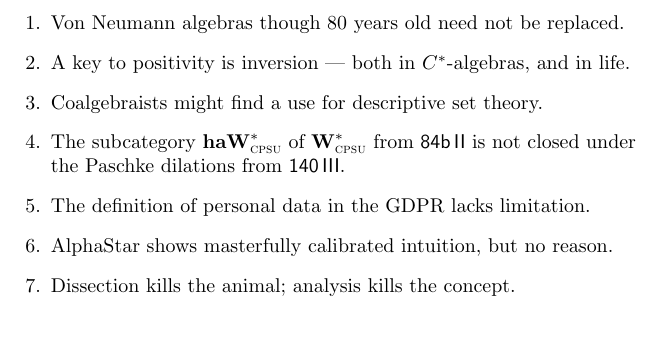
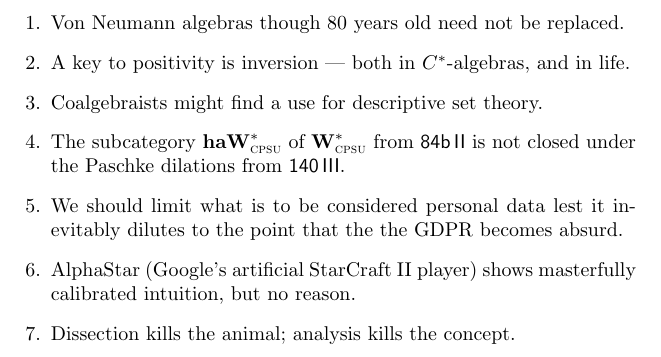
Before and after one commit to westerbaan/theses, a LaTeX document (astellingen.tex): part of the page, cut so that both start at the same text, the shorter picture padded with empty space. Compiled offline with pdfLaTeX.

Commit message:
aanpassing van stellingen na commentaar van Bart

```diff
--- a/astellingen.tex
+++ b/astellingen.tex
@@ -37,10 +37,14 @@
 %can be developed without mentioning
 %the spectral theorem.
 \item
-The definition of personal data
-in the GDPR lacks limitation.
+We should limit what is to be considered personal data
+lest it inevitably dilutes to the point
+that the the  GDPR becomes absurd.
 \item
-AlphaStar shows masterfully calibrated
+AlphaStar
+        (Google's artificial
+        StarCraft II player)
+shows masterfully calibrated
 intuition, but no reason.
 %\item
 %Artificial intelligence will  mental illnesses, just like us.
```
